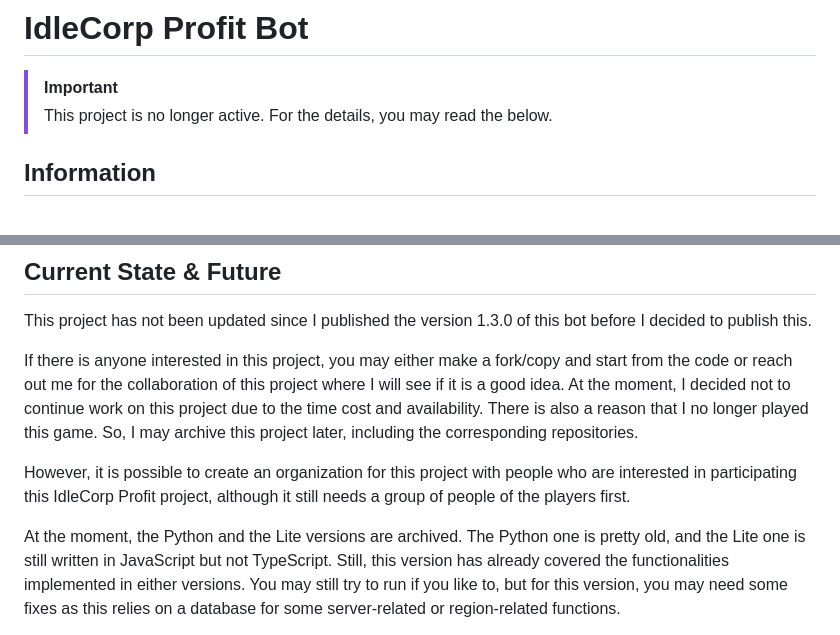
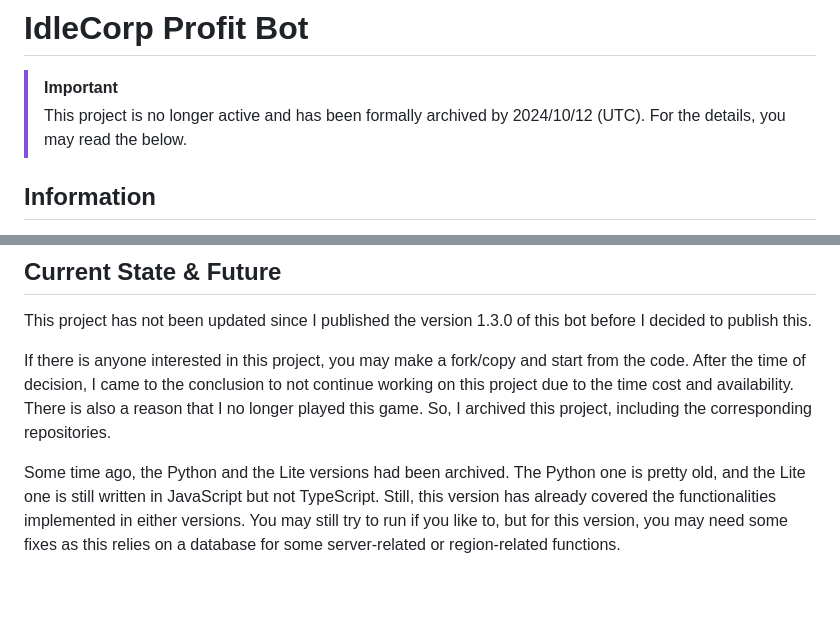
Before and after one commit to AnvilloyDevStudio/IdleCorp-Profit-Bot, a Markdown page: README.md, 2 parts joined by grey strips. Drawn GitHub-style; blank space fills up the shorter version.

```diff
--- a/README.md
+++ b/README.md
@@ -1,7 +1,7 @@
 # IdleCorp Profit Bot
 
 > [!IMPORTANT]
-> This project is no longer active.
+> This project is no longer active and has been formally archived by 2024/10/12 (UTC).
 > For the details, you may read the below.
 
 ## Information
@@ -17,15 +17,12 @@ There are also some files stored in [another repository](https://github.com/Anvi
 
 This project has not been updated since I published the version 1.3.0 of this bot before I decided to publish this.
 
-If there is anyone interested in this project, you may either make a fork/copy and start from the code or
-reach out me for the collaboration of this project where I will see if it is a good idea. At the moment, I decided not to continue
-work on this project due to the time cost and availability. There is also a reason that I no longer played this game.
-So, I may archive this project later, including the corresponding repositories.
+If there is anyone interested in this project, you may make a fork/copy and start from the code.
+After the time of decision, I came to the conclusion to not continue
+working on this project due to the time cost and availability. There is also a reason that I no longer played this game.
+So, I archived this project, including the corresponding repositories.
 
-However, it is possible to create an organization for this project with people who are interested in participating this
-IdleCorp Profit project, although it still needs a group of people of the players first.
-
-At the moment, the Python and the Lite versions are archived. The Python one is pretty old, and the Lite one is
+Some time ago, the Python and the Lite versions had been archived. The Python one is pretty old, and the Lite one is
 still written in JavaScript but not TypeScript. Still, this version has already covered the functionalities
 implemented in either versions. You may still try to run if you like to, but for this version, you may need
 some fixes as this relies on a database for some server-related or region-related functions.
```
